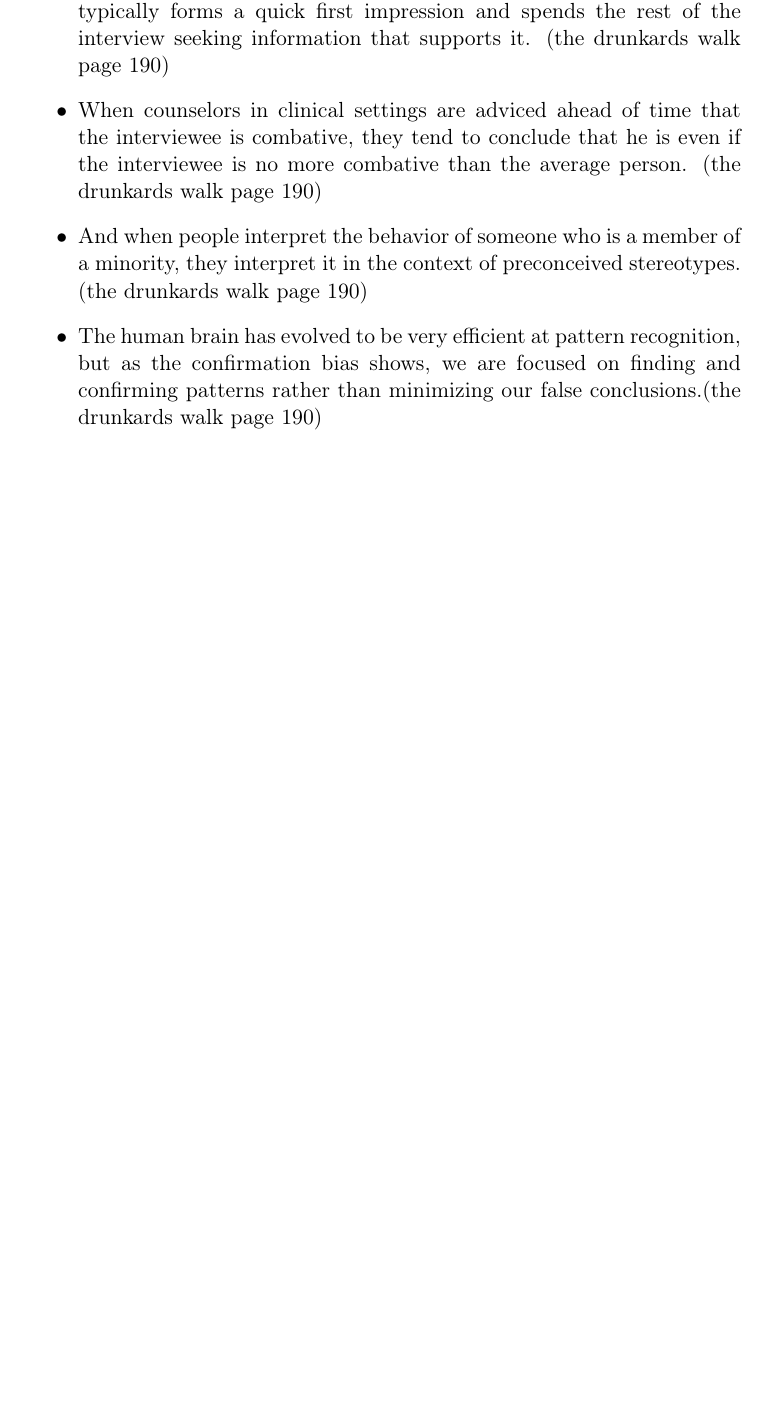
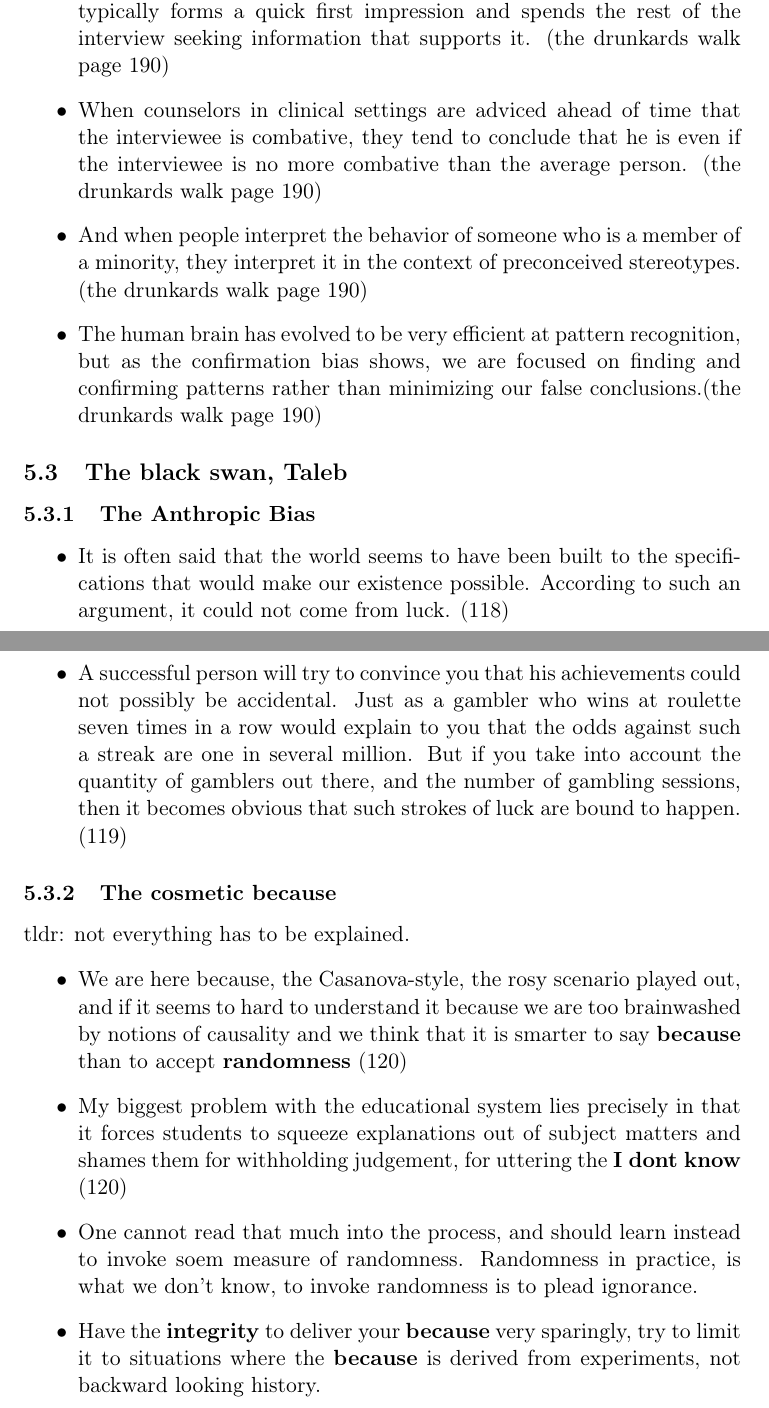
Before and after one commit to SynapseProgramming/Luck, a LaTeX document (luck.tex): part of page 12 of 12 before the commit and two parts of pages 12 and 13 of 13 after it, the two joined at a grey line, cut so that both start at the same text, the shorter picture padded with empty space. Compiled offline with pdfLaTeX.

Commit message:
update luck documentation.

```diff
--- a/luck.tex
+++ b/luck.tex
@@ -301,4 +301,22 @@ Faraday concluded, as the doctors had, that the sitters were unconsciously pulli
        The human brain has evolved to be very efficient at pattern recognition, but as the confirmation bias shows, we are focused on finding and confirming patterns rather than minimizing our false conclusions.(the drunkards walk page 190)
        }
 \end{itemize}
+\subsection{The black swan, Taleb}
+\subsubsection{The Anthropic Bias}
+\begin{itemize}
+ \item {
+       It is often said that the world seems to have been built to the specifications that would make our existence possible. According to such an argument, it could not come from luck. (118)
+       }
+       \item{
+                   A successful person will try to convince you that his achievements could not possibly be accidental. Just as a gambler who wins at roulette seven times in a row would explain to you that the odds against such a streak are one in several million. But if you take into account the quantity of gamblers out there, and the number of gambling sessions, then it becomes obvious that such strokes of luck are bound to happen.  (119)
+             }
+\end{itemize}
+\subsubsection{The cosmetic because}
+tldr: not everything has to be explained.
+\begin{itemize}
+ \item We are here because, the Casanova-style, the rosy scenario played out, and if it seems to hard to understand it because we are too brainwashed by notions of causality and we think that it is smarter to say \textbf{because} than to accept \textbf{randomness} (120)
+ \item My biggest problem with the educational system lies precisely in that it forces students to squeeze explanations out of subject matters and shames them for withholding judgement, for uttering the \textbf{I dont know } (120)
+ \item One cannot read that much into the process, and should learn instead to invoke soem measure of randomness. Randomness in practice, is what we don't know, to invoke randomness is to plead ignorance.
+ \item Have the \textbf{integrity} to deliver your \textbf{because} very sparingly, try to limit it to situations where the \textbf{because} is derived from experiments, not backward looking history.
+\end{itemize}
 \end{document}
```
Also changed, not shown: luck.pdf, 6 other files.
